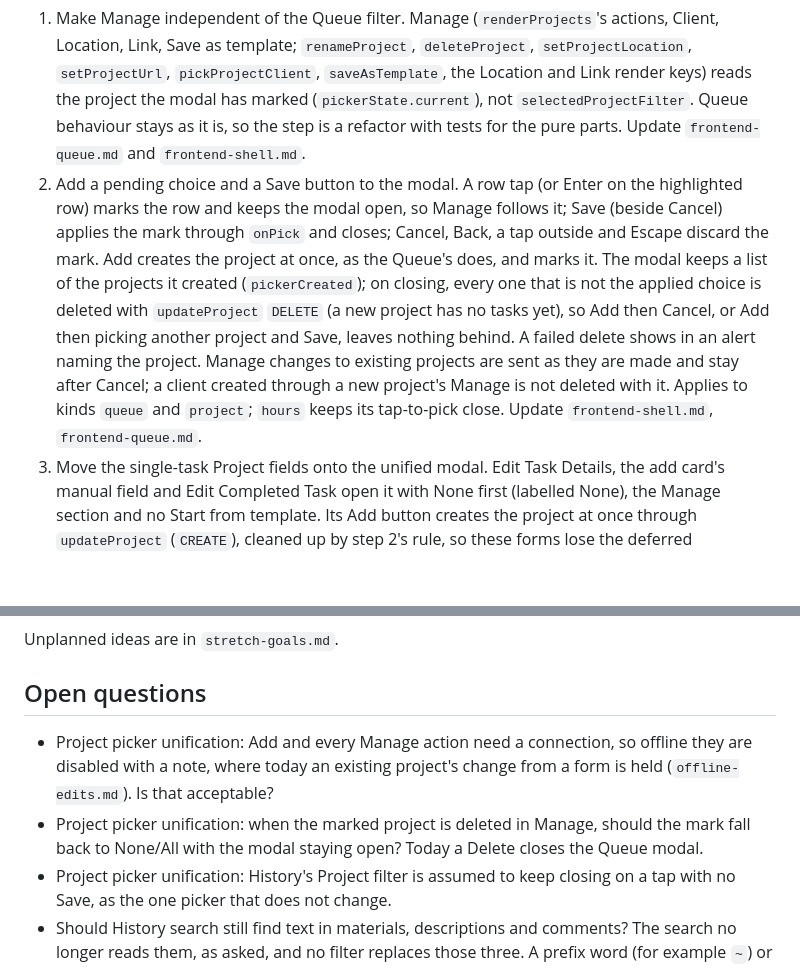
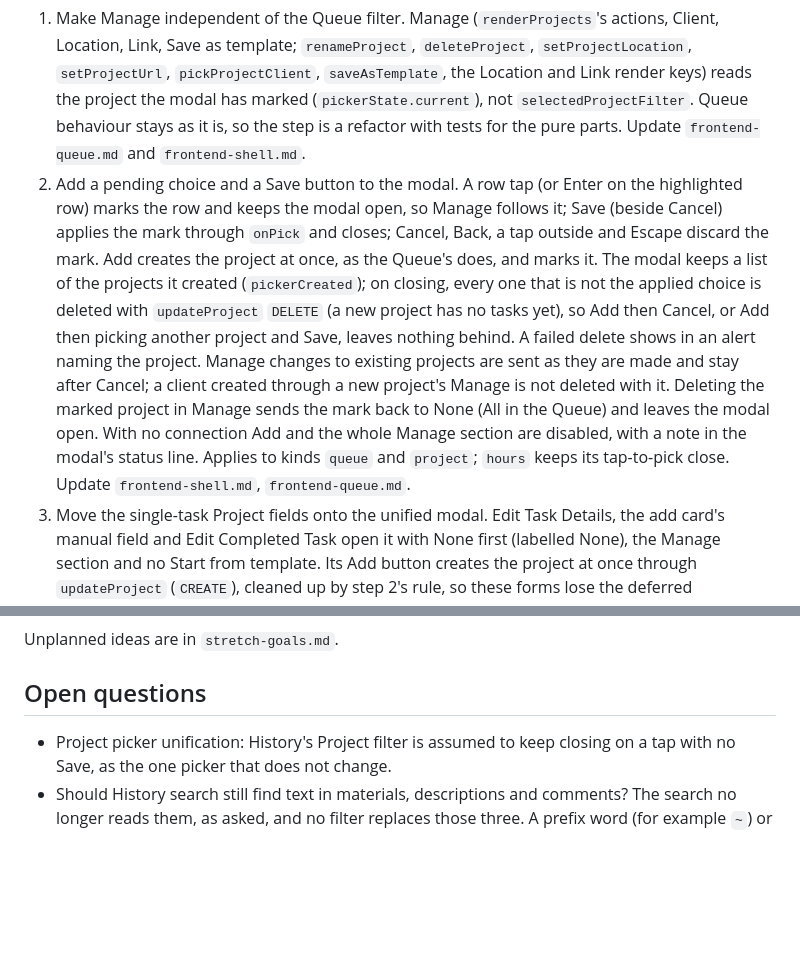
Before and after one commit to cygnuszwaan/TaskHub-Next, a Markdown page: PROJECT.md, 2 parts joined by grey strips. Rendered like a GitHub page; blank space fills up the shorter version.

Commit message:
Settle offline and delete-marked-project behaviour of the unified picker

```diff
--- a/PROJECT.md
+++ b/PROJECT.md
@@ -62,7 +62,7 @@ Each step fits in one turn, adds tests for any new pure logic and updates the `d
 Goal: one Project picker. The Queue's Project filter modal (`kind: queue`: uncapped rows with task count and client, Add button beside the search, collapsible Manage) is the model for every Project picker except History's filter (`kind: hours`, unchanged: it still closes on a row tap and has no Save). Start from template stays unique to the Queue's modal. The pickers that change are Edit Task Details, Edit Completed Task, the add card's manual Project field, and the Multi-Select Project buttons of the Queue and History. Steps 2 to 4 need the step before them.
 
 1. Make Manage independent of the Queue filter. Manage (`renderProjects`'s actions, Client, Location, Link, Save as template; `renameProject`, `deleteProject`, `setProjectLocation`, `setProjectUrl`, `pickProjectClient`, `saveAsTemplate`, the Location and Link render keys) reads the project the modal has marked (`pickerState.current`), not `selectedProjectFilter`. Queue behaviour stays as it is, so the step is a refactor with tests for the pure parts. Update `frontend-queue.md` and `frontend-shell.md`.
-2. Add a pending choice and a Save button to the modal. A row tap (or Enter on the highlighted row) marks the row and keeps the modal open, so Manage follows it; Save (beside Cancel) applies the mark through `onPick` and closes; Cancel, Back, a tap outside and Escape discard the mark. Add creates the project at once, as the Queue's does, and marks it. The modal keeps a list of the projects it created (`pickerCreated`); on closing, every one that is not the applied choice is deleted with `updateProject` `DELETE` (a new project has no tasks yet), so Add then Cancel, or Add then picking another project and Save, leaves nothing behind. A failed delete shows in an alert naming the project. Manage changes to existing projects are sent as they are made and stay after Cancel; a client created through a new project's Manage is not deleted with it. Applies to kinds `queue` and `project`; `hours` keeps its tap-to-pick close. Update `frontend-shell.md`, `frontend-queue.md`.
+2. Add a pending choice and a Save button to the modal. A row tap (or Enter on the highlighted row) marks the row and keeps the modal open, so Manage follows it; Save (beside Cancel) applies the mark through `onPick` and closes; Cancel, Back, a tap outside and Escape discard the mark. Add creates the project at once, as the Queue's does, and marks it. The modal keeps a list of the projects it created (`pickerCreated`); on closing, every one that is not the applied choice is deleted with `updateProject` `DELETE` (a new project has no tasks yet), so Add then Cancel, or Add then picking another project and Save, leaves nothing behind. A failed delete shows in an alert naming the project. Manage changes to existing projects are sent as they are made and stay after Cancel; a client created through a new project's Manage is not deleted with it. Deleting the marked project in Manage sends the mark back to None (All in the Queue) and leaves the modal open. With no connection Add and the whole Manage section are disabled, with a note in the modal's status line. Applies to kinds `queue` and `project`; `hours` keeps its tap-to-pick close. Update `frontend-shell.md`, `frontend-queue.md`.
 3. Move the single-task Project fields onto the unified modal. Edit Task Details, the add card's manual field and Edit Completed Task open it with None first (labelled None), the Manage section and no Start from template. Its Add button creates the project at once through `updateProject` (`CREATE`), cleaned up by step 2's rule, so these forms lose the deferred `NEW_PROJECT` path (`newProject`, `newProjectClientId`, `newClient`, the Client toggle and form under the name, `serverOnlyEditChanges`'s new-project case) and the completed form gains Add and Manage. Update `frontend-edit-modal.md`, `frontend-tasks.md`, `offline-edits.md`, `frontend-history.md`, `data-model.md` if the stored fields change.
 4. Move both Multi-Select Project buttons onto the unified modal (title "Add 3 tasks to a project", None first); the batch is sent on Save, so the Add row's `newProject` in `batchBody` goes. Then delete the dead code: `kind: project`'s capped list and Add row, `NEW_PROJECT`, and the server's unused `newProject` fields if nothing else sends them. Update `frontend-queue.md`, `frontend-history.md`, `offline-edits.md`, `endpoints-tasks.md`, `endpoints-history.md`, `backend-modules.md`.
 
@@ -70,8 +70,6 @@ Unplanned ideas are in `stretch-goals.md`.
 
 ## Open questions
 
-- Project picker unification: Add and every Manage action need a connection, so offline they are disabled with a note, where today an existing project's change from a form is held (`offline-edits.md`). Is that acceptable?
-- Project picker unification: when the marked project is deleted in Manage, should the mark fall back to None/All with the modal staying open? Today a Delete closes the Queue modal.
 - Project picker unification: History's Project filter is assumed to keep closing on a tap with no Save, as the one picker that does not change.
 - Should History search still find text in materials, descriptions and comments? The search no longer reads them, as asked, and no filter replaces those three. A prefix word (for example `~`) or a Notes filter could keep them searchable.
 - Should a tap outside a dirty form, or its Cancel button, also ask Save, Discard or Keep editing? Only Back asks; a tap outside discards silently, as Cancel does. Asking on a tap outside is a small addition, Cancel is already an explicit discard.
```
